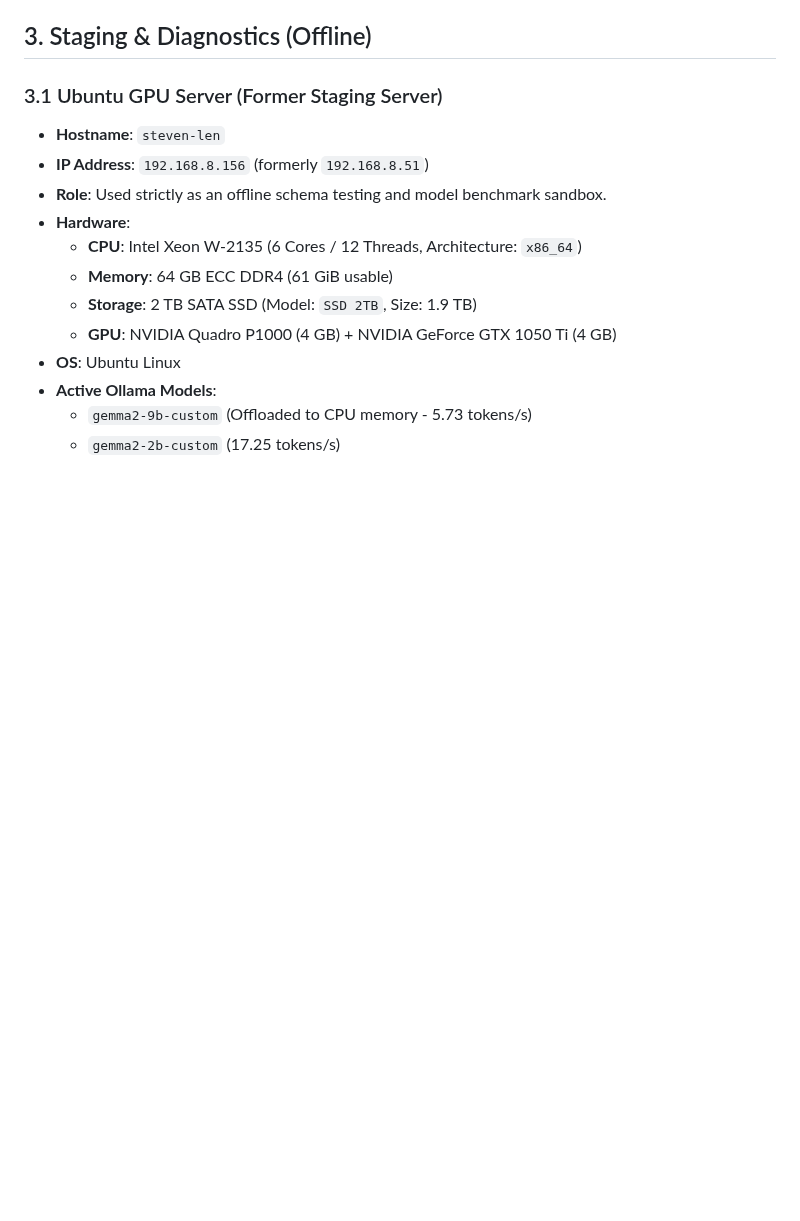
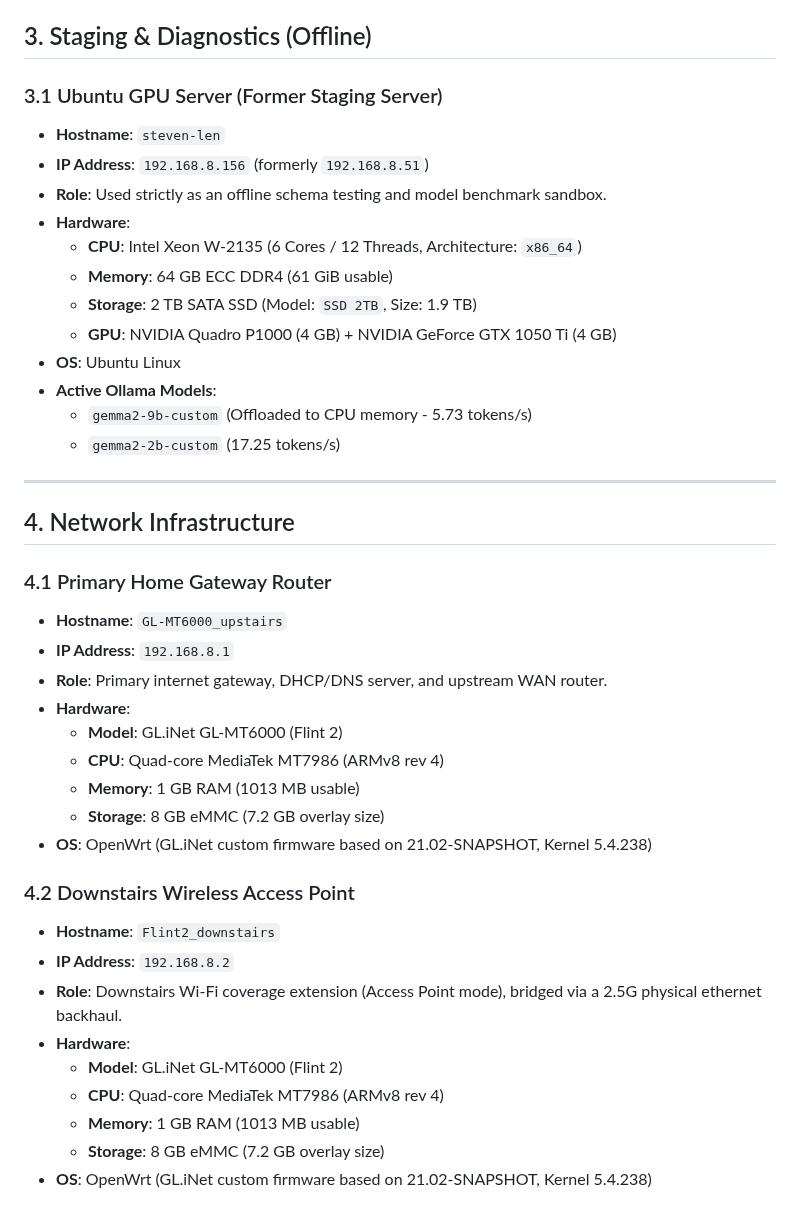
Before and after one commit to smichalove/rainforest-emu2-grid-dashboard, a Markdown page: topology.md, the part around the change. Drawn GitHub-style; blank space fills up the shorter version.

Commit message:
Update topology.md with router and access point hardware specifications

```diff
--- a/topology.md
+++ b/topology.md
@@ -110,3 +110,29 @@ This document maintains the official record of the network hosts, hardware confi
 *   **Active Ollama Models**:
     *   `gemma2-9b-custom` (Offloaded to CPU memory - 5.73 tokens/s)
     *   `gemma2-2b-custom` (17.25 tokens/s)
+
+---
+
+## 4. Network Infrastructure
+
+### 4.1 Primary Home Gateway Router
+*   **Hostname**: `GL-MT6000_upstairs`
+*   **IP Address**: `192.168.8.1`
+*   **Role**: Primary internet gateway, DHCP/DNS server, and upstream WAN router.
+*   **Hardware**:
+    *   **Model**: GL.iNet GL-MT6000 (Flint 2)
+    *   **CPU**: Quad-core MediaTek MT7986 (ARMv8 rev 4)
+    *   **Memory**: 1 GB RAM (1013 MB usable)
+    *   **Storage**: 8 GB eMMC (7.2 GB overlay size)
+*   **OS**: OpenWrt (GL.iNet custom firmware based on 21.02-SNAPSHOT, Kernel 5.4.238)
+
+### 4.2 Downstairs Wireless Access Point
+*   **Hostname**: `Flint2_downstairs`
+*   **IP Address**: `192.168.8.2`
+*   **Role**: Downstairs Wi-Fi coverage extension (Access Point mode), bridged via a 2.5G physical ethernet backhaul.
+*   **Hardware**:
+    *   **Model**: GL.iNet GL-MT6000 (Flint 2)
+    *   **CPU**: Quad-core MediaTek MT7986 (ARMv8 rev 4)
+    *   **Memory**: 1 GB RAM (1013 MB usable)
+    *   **Storage**: 8 GB eMMC (7.2 GB overlay size)
+*   **OS**: OpenWrt (GL.iNet custom firmware based on 21.02-SNAPSHOT, Kernel 5.4.238)
```
